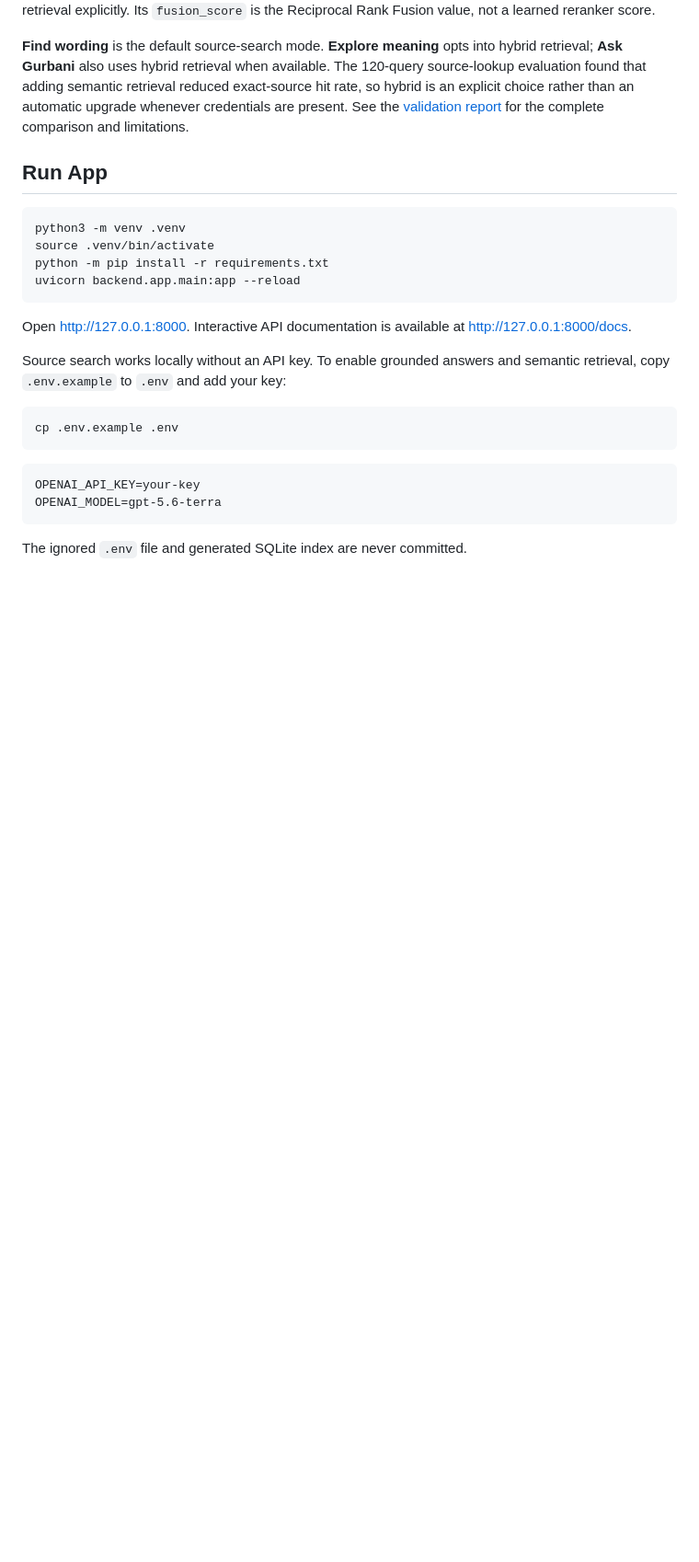
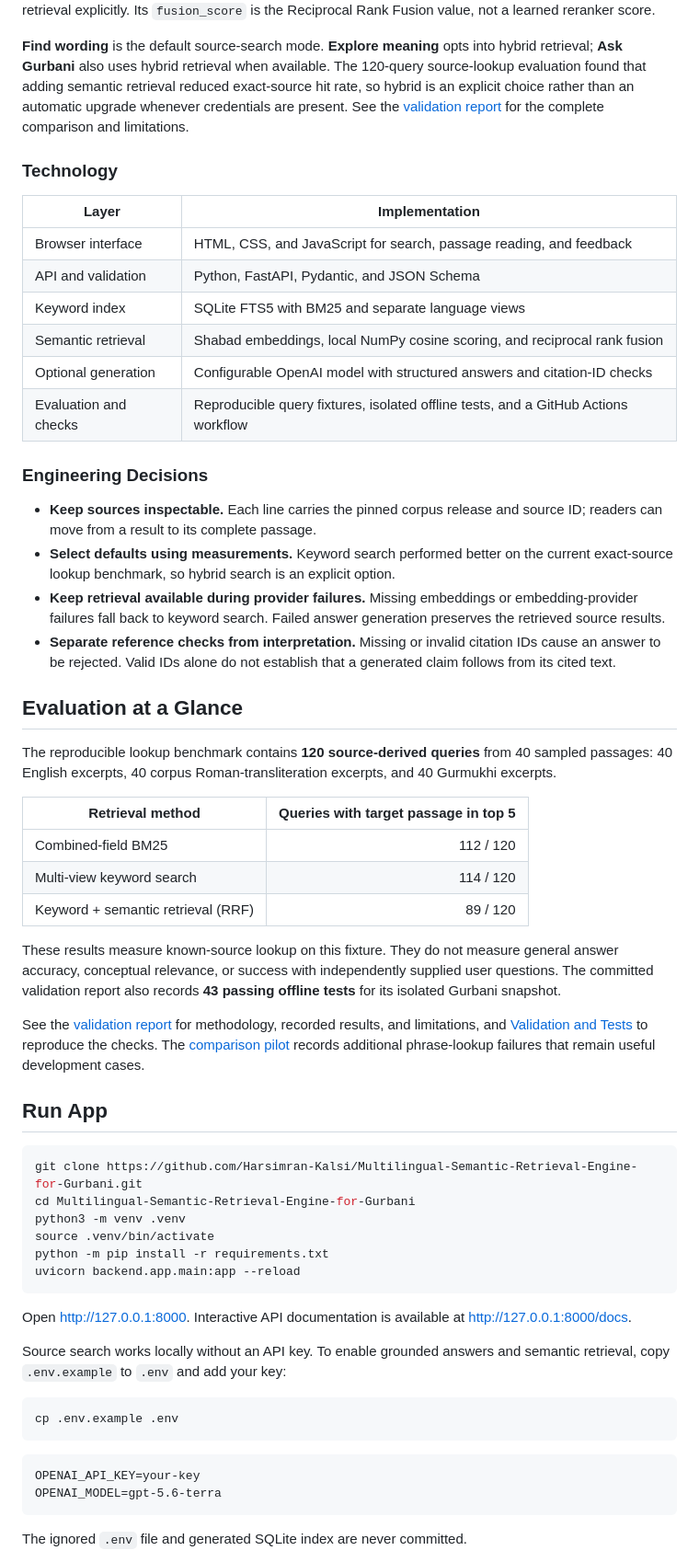
Before and after one commit to Harsimran-Kalsi/Multilingual-Semantic-Retrieval-Engine-for-Gurbani, a Markdown page: README.md, the part around one of its changes. Shown at 92% size. Rendered like a GitHub page; blank space fills up the shorter version.

````diff
--- a/README.md
+++ b/README.md
@@ -51,9 +79,57 @@ reduced exact-source hit rate, so hybrid is an explicit choice rather than an
 automatic upgrade whenever credentials are present. See the
 [validation report](reports/VALIDATION.md) for the complete comparison and limitations.
 
+### Technology
+
+| Layer | Implementation |
+| --- | --- |
+| Browser interface | HTML, CSS, and JavaScript for search, passage reading, and feedback |
+| API and validation | Python, FastAPI, Pydantic, and JSON Schema |
+| Keyword index | SQLite FTS5 with BM25 and separate language views |
+| Semantic retrieval | Shabad embeddings, local NumPy cosine scoring, and reciprocal rank fusion |
+| Optional generation | Configurable OpenAI model with structured answers and citation-ID checks |
+| Evaluation and checks | Reproducible query fixtures, isolated offline tests, and a GitHub Actions workflow |
+
+### Engineering Decisions
+
+- **Keep sources inspectable.** Each line carries the pinned corpus release and
+  source ID; readers can move from a result to its complete passage.
+- **Select defaults using measurements.** Keyword search performed better on the
+  current exact-source lookup benchmark, so hybrid search is an explicit option.
+- **Keep retrieval available during provider failures.** Missing embeddings or
+  embedding-provider failures fall back to keyword search. Failed answer
+  generation preserves the retrieved source results.
+- **Separate reference checks from interpretation.** Missing or invalid citation
+  IDs cause an answer to be rejected. Valid IDs alone do not establish that a
+  generated claim follows from its cited text.
+
+## Evaluation at a Glance
+
+The reproducible lookup benchmark contains **120 source-derived queries** from
+40 sampled passages: 40 English excerpts, 40 corpus Roman-transliteration
+excerpts, and 40 Gurmukhi excerpts.
+
+| Retrieval method | Queries with target passage in top 5 |
+| --- | ---: |
+| Combined-field BM25 | 112 / 120 |
+| Multi-view keyword search | 114 / 120 |
+| Keyword + semantic retrieval (RRF) | 89 / 120 |
+
+These results measure known-source lookup on this fixture. They do not measure
+general answer accuracy, conceptual relevance, or success with independently
+supplied user questions. The committed validation report also records **43
+passing offline tests** for its isolated Gurbani snapshot.
+
+See the [validation report](reports/VALIDATION.md) for methodology, recorded
+results, and limitations, and [Validation and Tests](#validation-and-tests) to
+reproduce the checks. The [comparison pilot](#product-comparison-pilot) records
+additional phrase-lookup failures that remain useful development cases.
+
 ## Run App
 
 ```bash
+git clone https://github.com/Harsimran-Kalsi/Multilingual-Semantic-Retrieval-Engine-for-Gurbani.git
+cd Multilingual-Semantic-Retrieval-Engine-for-Gurbani
 python3 -m venv .venv
 source .venv/bin/activate
 python -m pip install -r requirements.txt
````
Also changed, not shown: other parts of README.md (+70 -20 lines).
